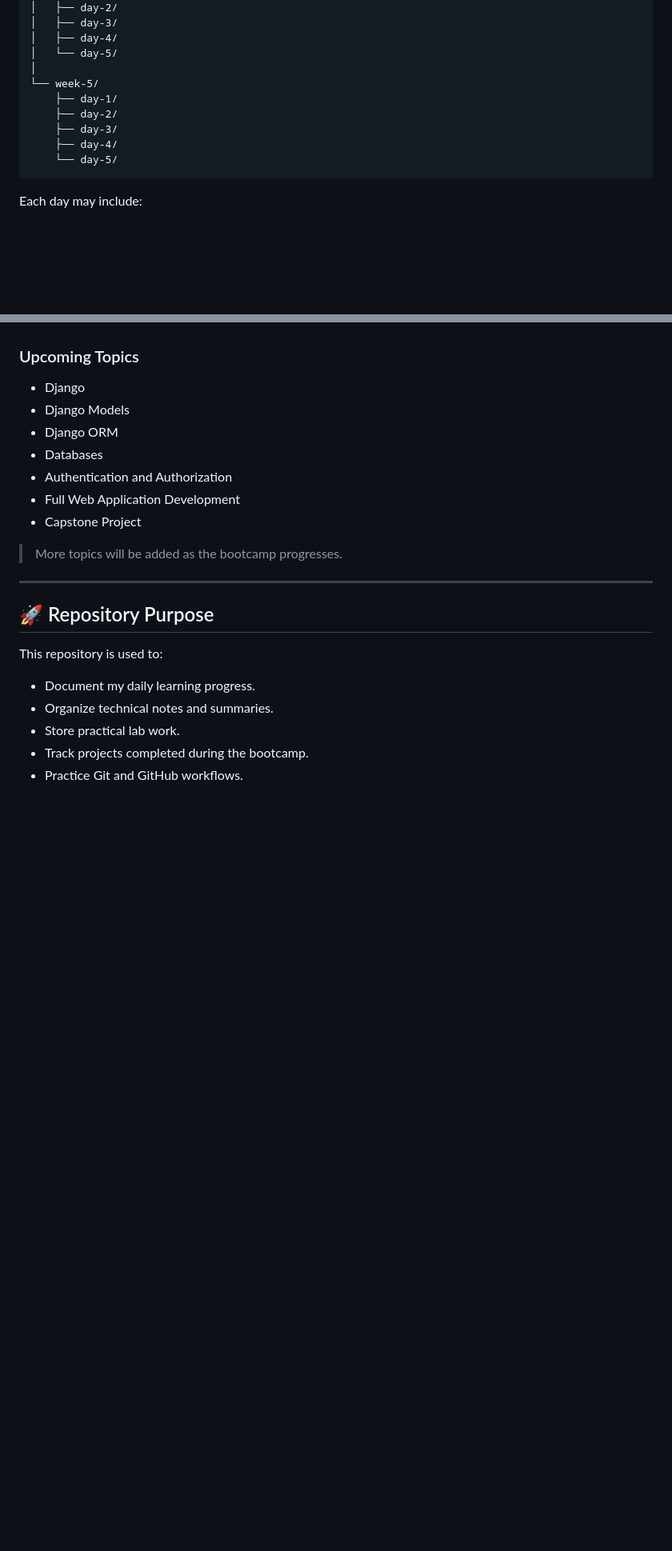
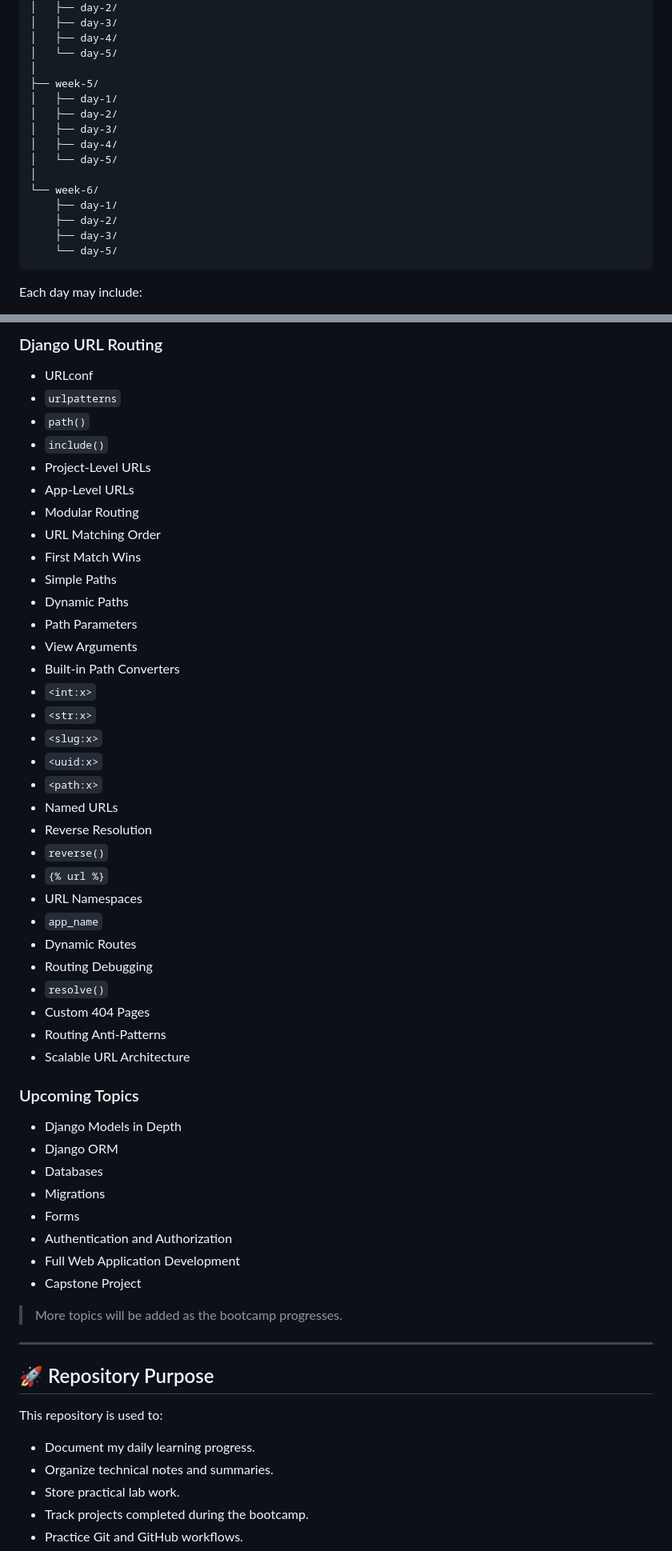
Before and after one commit to GhadahAlabbadi/python-bootcamp, a Markdown page: README.md, 2 parts joined by grey strips. Shown at 80% size. Rendered like a GitHub page; blank space fills up the shorter version.

Commit message:
Update README with Django fundamentals and week 6

````diff
--- a/README.md
+++ b/README.md
@@ -114,11 +125,17 @@ Python-Bootcamp/
 │   ├── day-4/
 │   └── day-5/
 │
-└── week-5/
+├── week-5/
+│   ├── day-1/
+│   ├── day-2/
+│   ├── day-3/
+│   ├── day-4/
+│   └── day-5/
+│
+└── week-6/
     ├── day-1/
     ├── day-2/
     ├── day-3/
-    ├── day-4/
     └── day-5/
 ```
 
@@ -262,9 +314,44 @@ The project is maintained in a separate private repository.
+### Django URL Routing
+
+- URLconf
+- `urlpatterns`
+- `path()`
+- `include()`
+- Project-Level URLs
+- App-Level URLs
+- Modular Routing
+- URL Matching Order
+- First Match Wins
+- Simple Paths
+- Dynamic Paths
+- Path Parameters
+- View Arguments
+- Built-in Path Converters
+- `<int:x>`
+- `<str:x>`
+- `<slug:x>`
+- `<uuid:x>`
+- `<path:x>`
+- Named URLs
+- Reverse Resolution
+- `reverse()`
+- `{% url %}`
+- URL Namespaces
+- `app_name`
+- Dynamic Routes
+- Routing Debugging
+- `resolve()`
+- Custom 404 Pages
+- Routing Anti-Patterns
+- Scalable URL Architecture
+
 ### Upcoming Topics
 
-- Django
-- Django Models
+- Django Models in Depth
 - Django ORM
 - Databases
+- Migrations
+- Forms
 - Authentication and Authorization
 - Full Web Application Development
 - Capstone Project
````
Also changed, not shown: other parts of README.md (+46 -0 lines).
